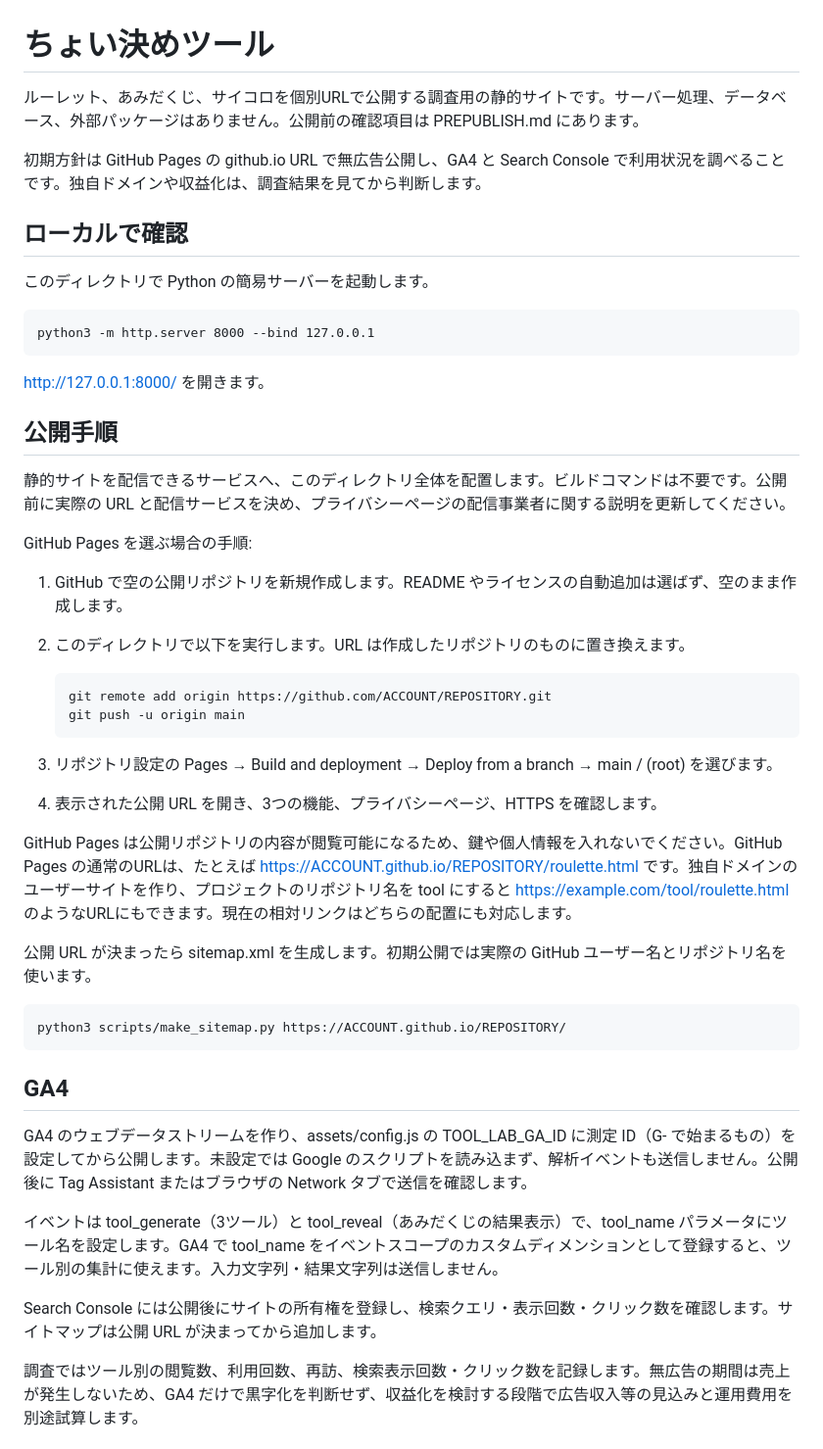
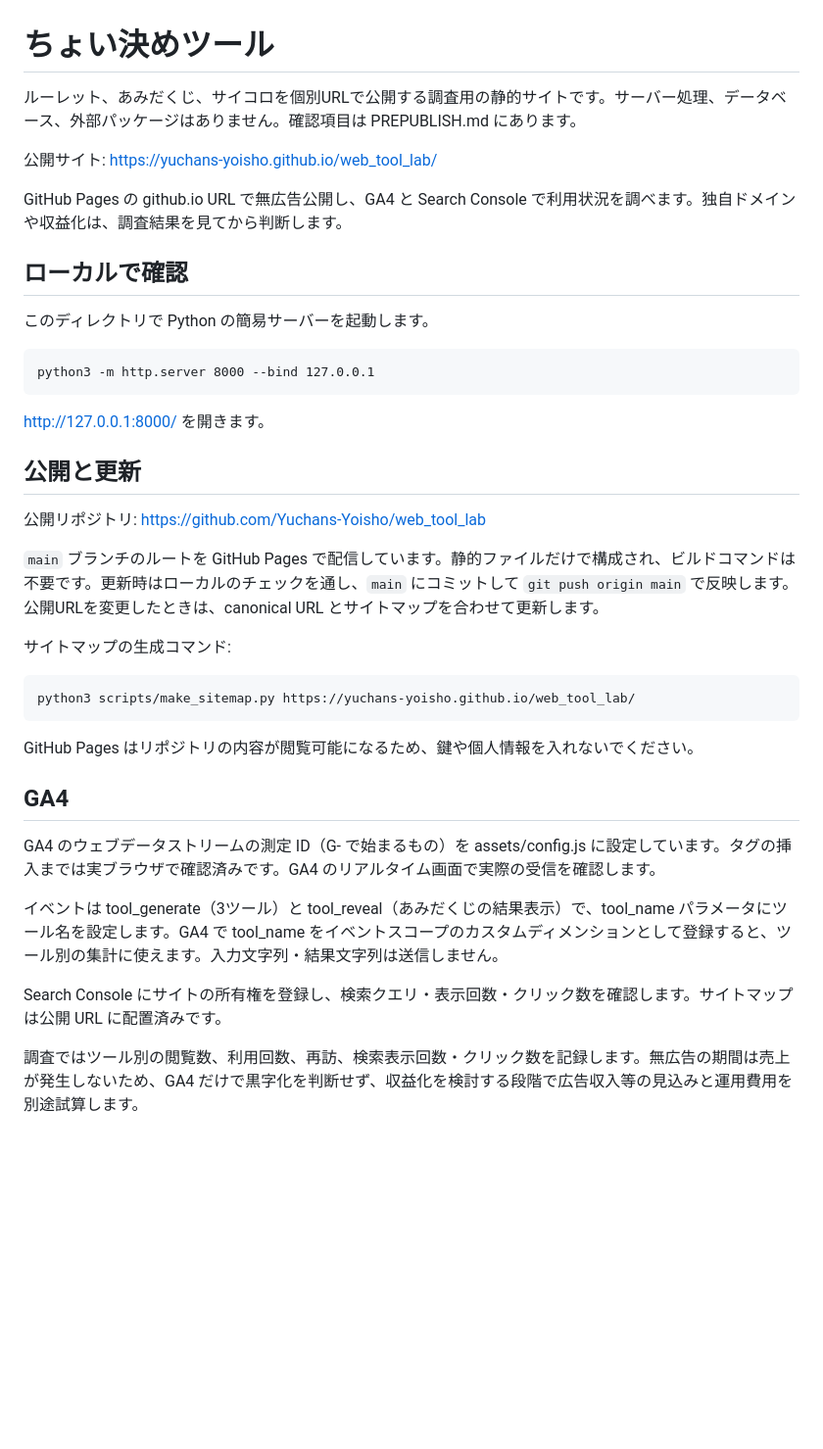
Before and after one commit to Yuchans-Yoisho/web_tool_lab, a Markdown page: README.md, the part around the change. Shown at 98% size. Drawn GitHub-style; blank space fills up the shorter version.

Commit message:
Document live GitHub Pages site

```diff
--- a/README.md
+++ b/README.md
@@ -1,8 +1,10 @@
 # ちょい決めツール
 
-ルーレット、あみだくじ、サイコロを個別URLで公開する調査用の静的サイトです。サーバー処理、データベース、外部パッケージはありません。公開前の確認項目は PREPUBLISH.md にあります。
+ルーレット、あみだくじ、サイコロを個別URLで公開する調査用の静的サイトです。サーバー処理、データベース、外部パッケージはありません。確認項目は PREPUBLISH.md にあります。
 
-初期方針は GitHub Pages の github.io URL で無広告公開し、GA4 と Search Console で利用状況を調べることです。独自ドメインや収益化は、調査結果を見てから判断します。
+公開サイト: https://yuchans-yoisho.github.io/web_tool_lab/
+
+GitHub Pages の github.io URL で無広告公開し、GA4 と Search Console で利用状況を調べます。独自ドメインや収益化は、調査結果を見てから判断します。
 
 ## ローカルで確認
 
@@ -12,34 +14,25 @@
 
 http://127.0.0.1:8000/ を開きます。
 
-## 公開手順
+## 公開と更新
 
-静的サイトを配信できるサービスへ、このディレクトリ全体を配置します。ビルドコマンドは不要です。公開前に実際の URL と配信サービスを決め、プライバシーページの配信事業者に関する説明を更新してください。
+公開リポジトリ: https://github.com/Yuchans-Yoisho/web_tool_lab
 
-GitHub Pages を選ぶ場合の手順:
+`main` ブランチのルートを GitHub Pages で配信しています。静的ファイルだけで構成され、ビルドコマンドは不要です。更新時はローカルのチェックを通し、`main` にコミットして `git push origin main` で反映します。公開URLを変更したときは、canonical URL とサイトマップを合わせて更新します。
 
-1. GitHub で空の公開リポジトリを新規作成します。README やライセンスの自動追加は選ばず、空のまま作成します。
-2. このディレクトリで以下を実行します。URL は作成したリポジトリのものに置き換えます。
+サイトマップの生成コマンド:
 
-       git remote add origin https://github.com/ACCOUNT/REPOSITORY.git
-       git push -u origin main
+    python3 scripts/make_sitemap.py https://yuchans-yoisho.github.io/web_tool_lab/
 
-3. リポジトリ設定の Pages → Build and deployment → Deploy from a branch → main / (root) を選びます。
-4. 表示された公開 URL を開き、3つの機能、プライバシーページ、HTTPS を確認します。
-
-GitHub Pages は公開リポジトリの内容が閲覧可能になるため、鍵や個人情報を入れないでください。GitHub Pages の通常のURLは、たとえば https://ACCOUNT.github.io/REPOSITORY/roulette.html です。独自ドメインのユーザーサイトを作り、プロジェクトのリポジトリ名を tool にすると https://example.com/tool/roulette.html のようなURLにもできます。現在の相対リンクはどちらの配置にも対応します。
-
-公開 URL が決まったら sitemap.xml を生成します。初期公開では実際の GitHub ユーザー名とリポジトリ名を使います。
-
-    python3 scripts/make_sitemap.py https://ACCOUNT.github.io/REPOSITORY/
+GitHub Pages はリポジトリの内容が閲覧可能になるため、鍵や個人情報を入れないでください。
 
 ## GA4
 
-GA4 のウェブデータストリームを作り、assets/config.js の TOOL_LAB_GA_ID に測定 ID（G- で始まるもの）を設定してから公開します。未設定では Google のスクリプトを読み込まず、解析イベントも送信しません。公開後に Tag Assistant またはブラウザの Network タブで送信を確認します。
+GA4 のウェブデータストリームの測定 ID（G- で始まるもの）を assets/config.js に設定しています。タグの挿入までは実ブラウザで確認済みです。GA4 のリアルタイム画面で実際の受信を確認します。
 
 イベントは tool_generate（3ツール）と tool_reveal（あみだくじの結果表示）で、tool_name パラメータにツール名を設定します。GA4 で tool_name をイベントスコープのカスタムディメンションとして登録すると、ツール別の集計に使えます。入力文字列・結果文字列は送信しません。
 
-Search Console には公開後にサイトの所有権を登録し、検索クエリ・表示回数・クリック数を確認します。サイトマップは公開 URL が決まってから追加します。
+Search Console にサイトの所有権を登録し、検索クエリ・表示回数・クリック数を確認します。サイトマップは公開 URL に配置済みです。
 
 調査ではツール別の閲覧数、利用回数、再訪、検索表示回数・クリック数を記録します。無広告の期間は売上が発生しないため、GA4 だけで黒字化を判断せず、収益化を検討する段階で広告収入等の見込みと運用費用を別途試算します。
 
```
